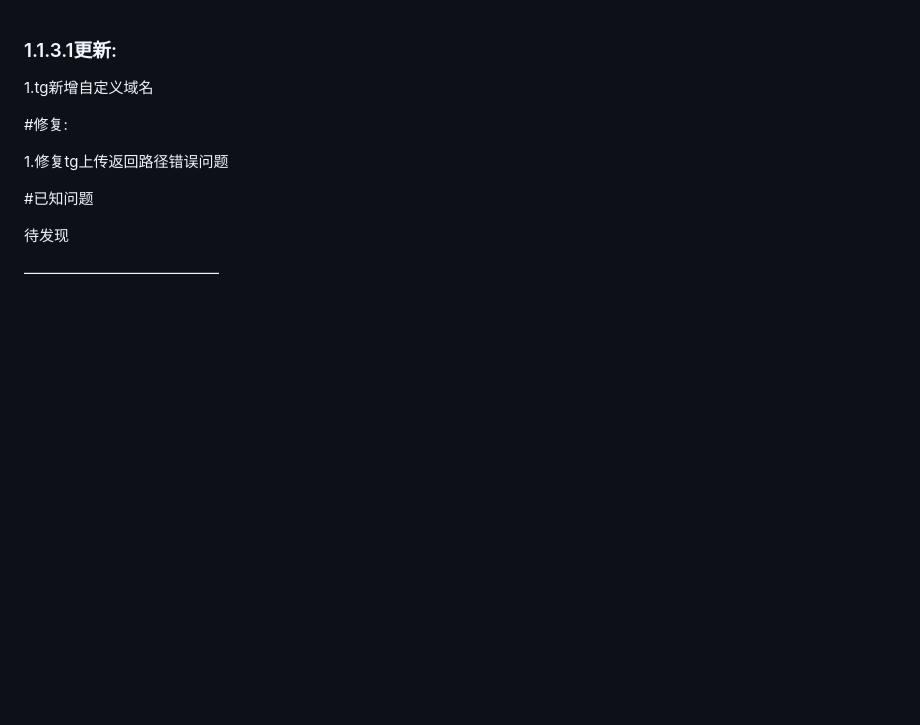
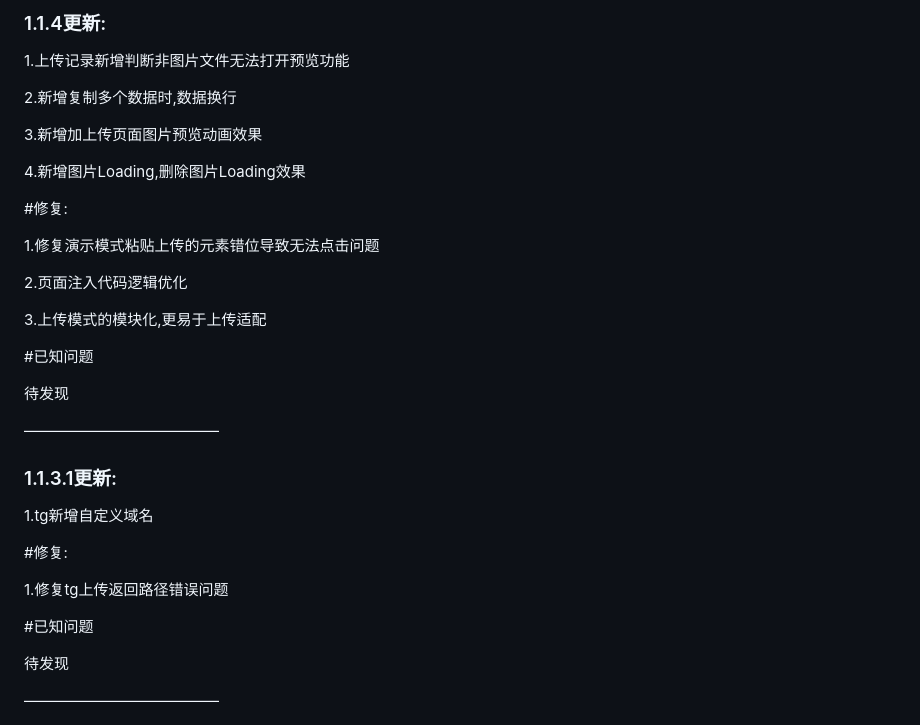
Before and after one commit to ZenEcho/PLExtension, a Markdown page: 版本更新.md, the part around the change. Rendered like a GitHub page; blank space fills up the shorter version.

```diff
--- a/版本更新.md
+++ b/版本更新.md
@@ -1,3 +1,27 @@
+### 1.1.4更新:
+
+1.上传记录新增判断非图片文件无法打开预览功能
+
+2.新增复制多个数据时,数据换行
+
+3.新增加上传页面图片预览动画效果
+
+4.新增图片Loading,删除图片Loading效果
+
+#修复:
+
+1.修复演示模式粘贴上传的元素错位导致无法点击问题
+
+2.页面注入代码逻辑优化
+
+3.上传模式的模块化,更易于上传适配
+
+#已知问题
+
+待发现
+
+—————————————
+
 ### 1.1.3.1更新:
 
 1.tg新增自定义域名
```
